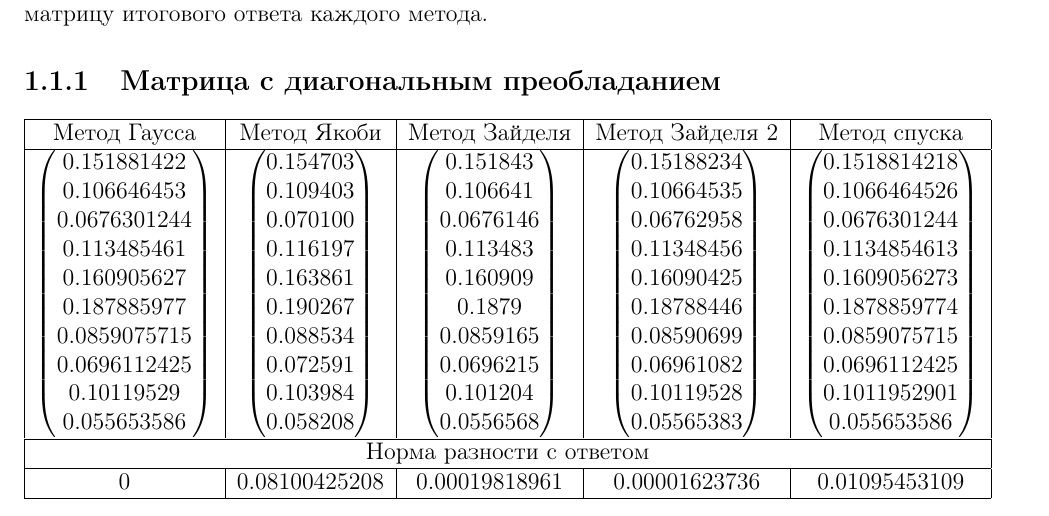
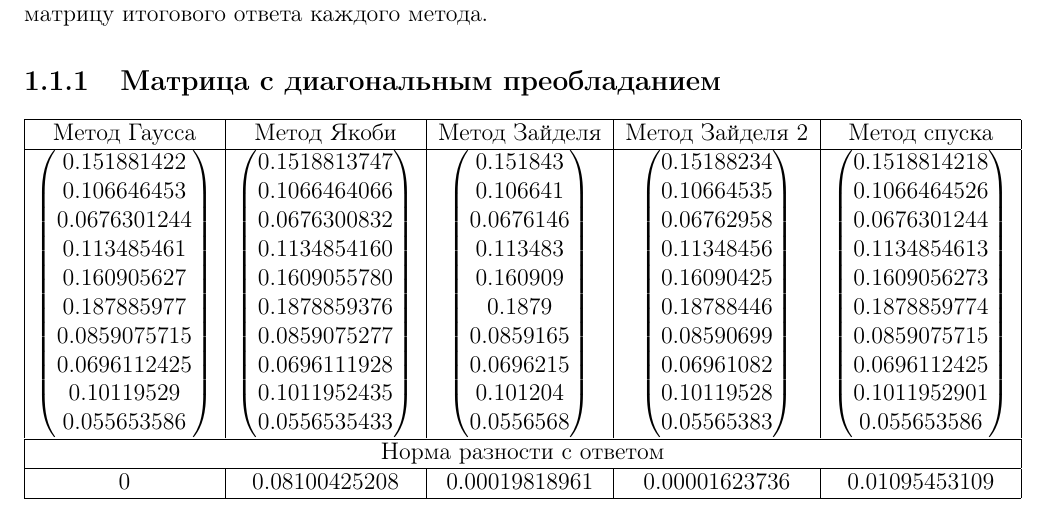
Before and after one commit to hazzus/numanal-hw2, a LaTeX document (report/parts/part6/part.tex, which reads report/parts/part2/matrices.tex): part of page 1 of 4, cut so that both start at the same text. Compiled offline with pdfLaTeX.

```diff
--- a/report/parts/part2/matrices.tex
+++ b/report/parts/part2/matrices.tex
@@ -1,44 +1,44 @@
 \newcommand{\dominatedResult}{
 \begin{pmatrix}
-0.154703 \\
-0.109403 \\
-0.070100 \\
-0.116197 \\
-0.163861 \\
-0.190267 \\
-0.088534 \\
-0.072591 \\
-0.103984 \\
-0.058208
+0.1518813747 \\
+0.1066464066 \\
+0.0676300832 \\
+0.1134854160 \\
+0.1609055780 \\
+0.1878859376 \\
+0.0859075277 \\
+0.0696111928 \\
+0.1011952435 \\
+0.0556535433
 \end{pmatrix}
 }
 
 \newcommand{\randomResult}{
 \begin{pmatrix}
--691872645.608022 \\
--3666158086.439201 \\
--776755492.134045 \\
--1340839533.262990 \\
--1945873197.833104 \\
--646842902.245923 \\
--2526159091.968067 \\
--1027474353.002403 \\
--2233350018.232313 \\
--987202028.793846
+545096982.743907 \\
+2889884271.817658 \\
+611809935.752800 \\
+1055811471.238869 \\
+1532063415.979478 \\
+509583903.304961 \\
+1988571656.772095 \\
+809175821.377821 \\
+1758436175.738111 \\
+777580613.449385
 \end{pmatrix}
 }
 
 \newcommand{\hilbertResult}{
 \begin{pmatrix}
--259588794.630372 \\
--431231576.367772 \\
--557710040.864852 \\
--658374381.972990 \\
--739652966.916937 \\
--809403993.098984 \\
--868479856.652358 \\
--920268668.283018 \\
--948626348.942869 \\
--993631397.152557
+-491416996.963912  \\
+-816346967.196968  \\
+-1055778205.131989 \\
+-1246341776.721907 \\
+-1400206962.472159 \\
+-1532249797.961937 \\
+-1644083916.224175 \\
+-1742123215.193985 \\
+-1795805993.162318 \\
+-1881003227.992049
 \end{pmatrix}
 }
```
Also changed, not shown: report/parts/part2/part.tex (+58 -56 lines).
